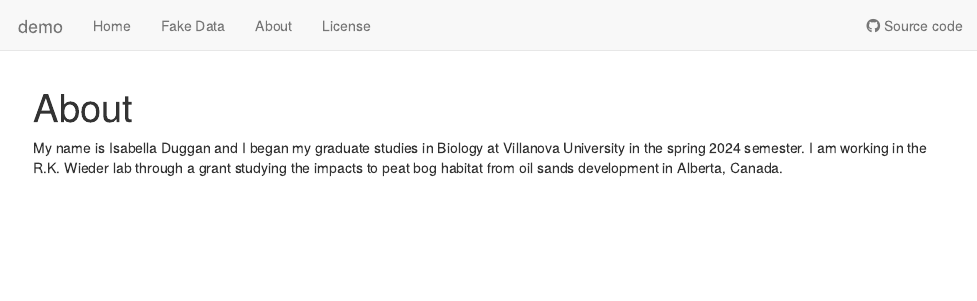
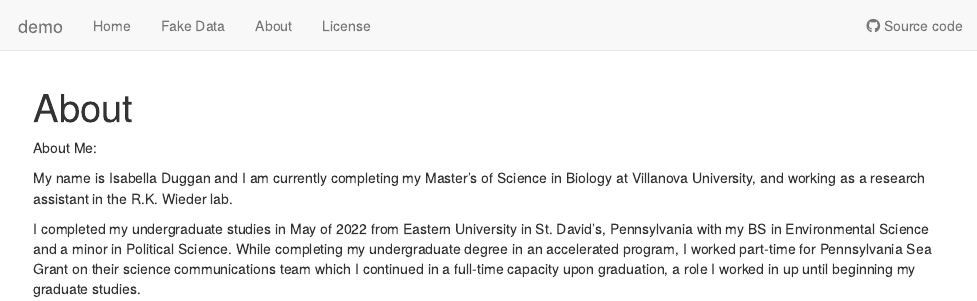
Before and after one commit to iduggan/demo, an R Markdown document (analysis/about.Rmd): the page in a window 1100 px wide, from its top. Rendered offline with R 4.5, knitr and Pandoc, with nearby package versions; drawn as R Markdown's standard HTML page in place of the format the file asks for.

Commit message:
about me

```diff
--- a/analysis/about.Rmd
+++ b/analysis/about.Rmd
@@ -7,4 +7,8 @@ editor_options:
   chunk_output_type: console
 ---
 
-My name is Isabella Duggan and I began my graduate studies in Biology at Villanova University in the spring 2024 semester. I am working in the R.K. Wieder lab through a grant studying the impacts to peat bog habitat from oil sands development in Alberta, Canada.
+About Me:
+
+My name is Isabella Duggan and I am currently completing my Master's of Science in Biology at Villanova University, and working as a research assistant in the R.K. Wieder lab.
+
+I completed my undergraduate studies in May of 2022 from Eastern University in St. David's, Pennsylvania with my BS in Environmental Science and a minor in Political Science. While completing my undergraduate degree in an accelerated program, I worked part-time for Pennsylvania Sea Grant on their science communications team which I continued in a full-time capacity upon graduation, a role I worked in up until beginning my graduate studies.
```
